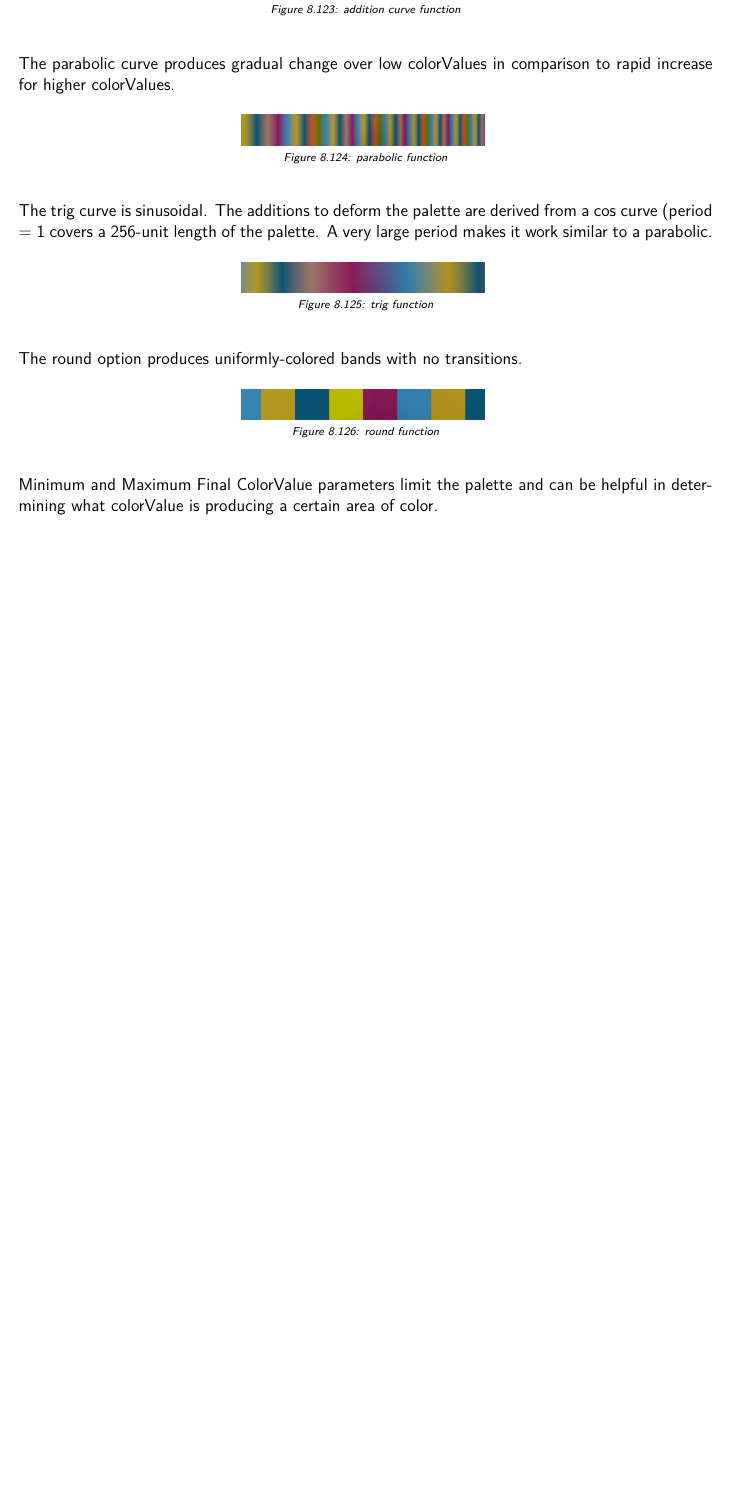
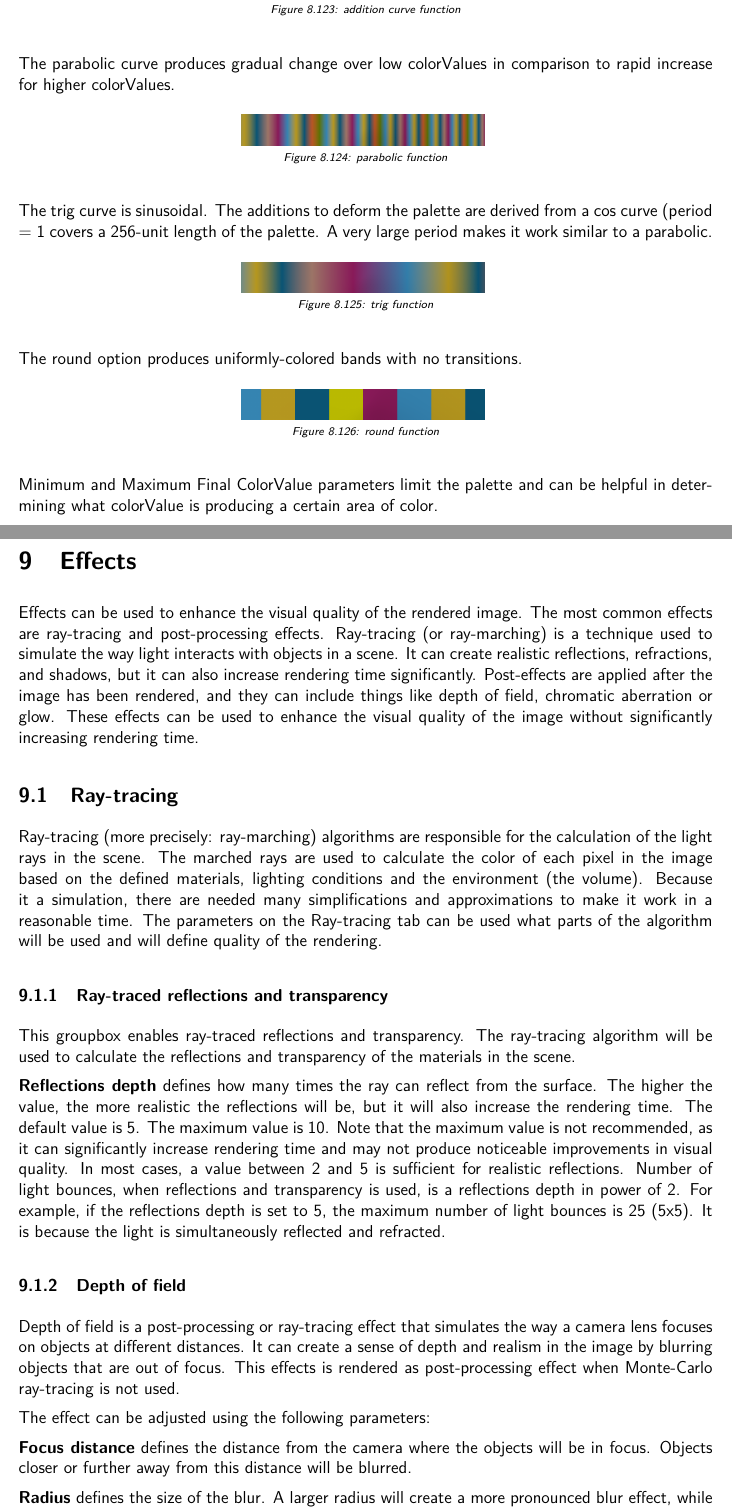
Before and after one commit to buddhi1980/mandelbulber_doc, a LaTeX document (handbook.tex, which reads mandelbulber2/manual/chapters/effects.tex): part of page 71 of 125 before the commit and two parts of pages 72 and 73 of 129 after it, the two joined at a grey line, cut so that both start at the same text, the shorter picture padded with empty space. Compiled offline with pdfLaTeX.

Commit message:
Added Effect chapter. Written about DOF and MC effects

```diff
--- /dev/null
+++ b/mandelbulber2/manual/chapters/effects.tex
@@ -0,0 +1,25 @@
+\section{Effects}\label{effects}\index{effects}
+
+Effects can be used to enhance the visual quality of the rendered image. The most common effects are ray-tracing and post-processing effects.
+Ray-tracing (or ray-marching) is a technique used to simulate the way light interacts with objects in a scene. It can create realistic reflections, refractions, and shadows, but it can also increase rendering time significantly.
+Post-effects are applied after the image has been rendered, and they can include things like depth of field, chromatic aberration or glow. These effects can be used to enhance the visual quality of the image without significantly increasing rendering time.
+
+\subsection{Ray-tracing}\label{effects-ray-tracing}\index{effects!raytracing}
+
+Ray-tracing (more precisely: ray-marching) algorithms are responsible for the calculation of the light rays in the scene. The marched rays are used to calculate the color of each pixel in the image based on the defined materials, lighting conditions and the environment (the volume). Because it a simulation, there are needed many simplifications and approximations to make it work in a reasonable time. The parameters on the Ray-tracing tab can be used what parts of the algorithm will be used and will define quality of the rendering.
+
+\subsubsection{Ray-traced reflections and transparency}\label{effects-ray-tracing-reflections}\index{effects!raytracing!reflections}
+
+This groupbox enables ray-traced reflections and transparency. The ray-tracing algorithm will be used to calculate the reflections and transparency of the materials in the scene.
+
+\textbf{Reflections depth} defines how many times the ray can reflect from the surface. The higher the value, the more realistic the reflections will be, but it will also increase the rendering time. The default value is 5. The maximum value is 10. Note that the maximum value is not recommended, as it can significantly increase rendering time and may not produce noticeable improvements in visual quality. In most cases, a value between 2 and 5 is sufficient for realistic reflections. Number of light bounces, when reflections and transparency is used, is a reflections depth in power of 2. For example, if the reflections depth is set to 5, the maximum number of light bounces is 25 (5x5). It is because the light is simultaneously reflected and refracted.
+
+\subsubsection{Depth of field}\label{effects-ray-tracing-dof}\index{effects!raytracing!depth of field}
+
+Depth of field is a post-processing or ray-tracing effect that simulates the way a camera lens focuses on objects at different distances. It can create a sense of depth and realism in the image by blurring objects that are out of focus. This effects is rendered as post-processing effect when Monte-Carlo ray-tracing is not used.
+
+The effect can be adjusted using the following parameters:
+
+\textbf{Focus distance} defines the distance from the camera where the objects will be in focus. Objects closer or further away from this distance will be blurred.
+
+\textbf{Radius} defines the size of the blur. A larger radius will create a more pronounced blur effect, while a smaller radius will create a more subtle effect.
```
Also changed, not shown: mandelbulber2/manual/manual.tex (+2 -0 lines), mandelbulber2/manual/chapters/effects.tex (40 more changed lines), 1 other file.
